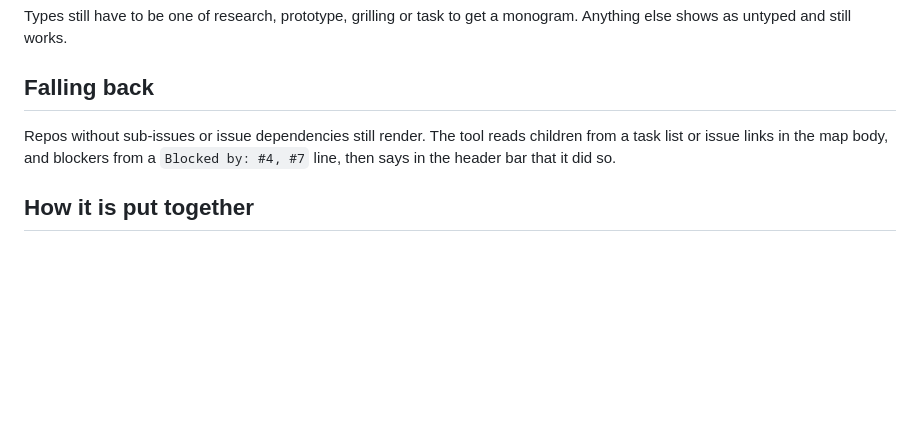
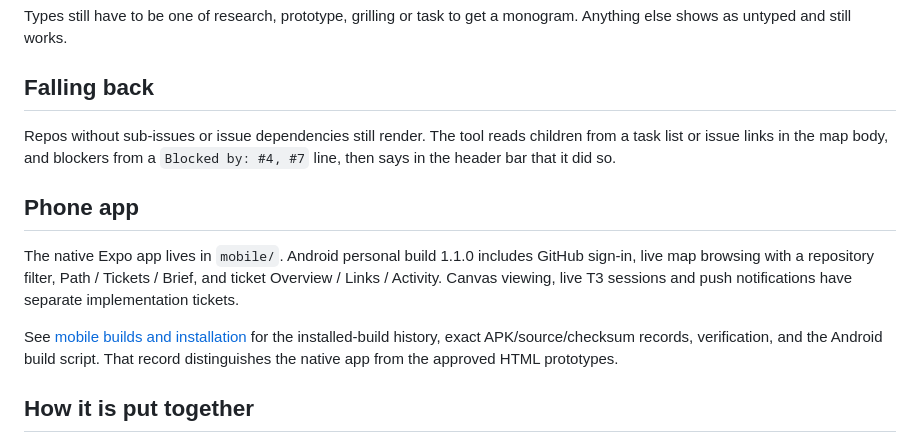
Before and after one commit to RAbdelrhman/wayfinder-map, a Markdown page: README.md, the part around the change. Drawn GitHub-style; blank space fills up the shorter version.

Commit message:
docs: record verified Android browsing build and installation

```diff
--- a/README.md
+++ b/README.md
@@ -391,6 +391,17 @@ Repos without sub-issues or issue dependencies still render. The tool reads chil
 from a task list or issue links in the map body, and blockers from a
 `Blocked by: #4, #7` line, then says in the header bar that it did so.
 
+## Phone app
+
+The native Expo app lives in `mobile/`. Android personal build 1.1.0 includes
+GitHub sign-in, live map browsing with a repository filter, Path / Tickets / Brief,
+and ticket Overview / Links / Activity. Canvas viewing, live T3 sessions and push
+notifications have separate implementation tickets.
+
+See [mobile builds and installation](docs/mobile-builds.md) for the installed-build
+history, exact APK/source/checksum records, verification, and the Android build
+script. That record distinguishes the native app from the approved HTML prototypes.
+
 ## How it is put together
 
 The CLI package has zero runtime dependencies. A Node HTTP server reads GitHub through `gh`, and the
```
Also changed, not shown: docs/mobile-builds.md (+29 -1 lines).
